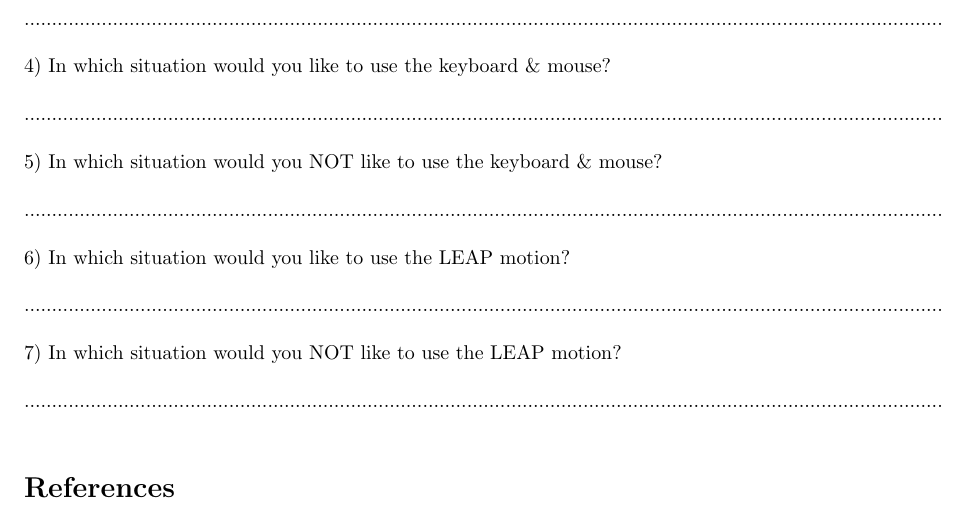
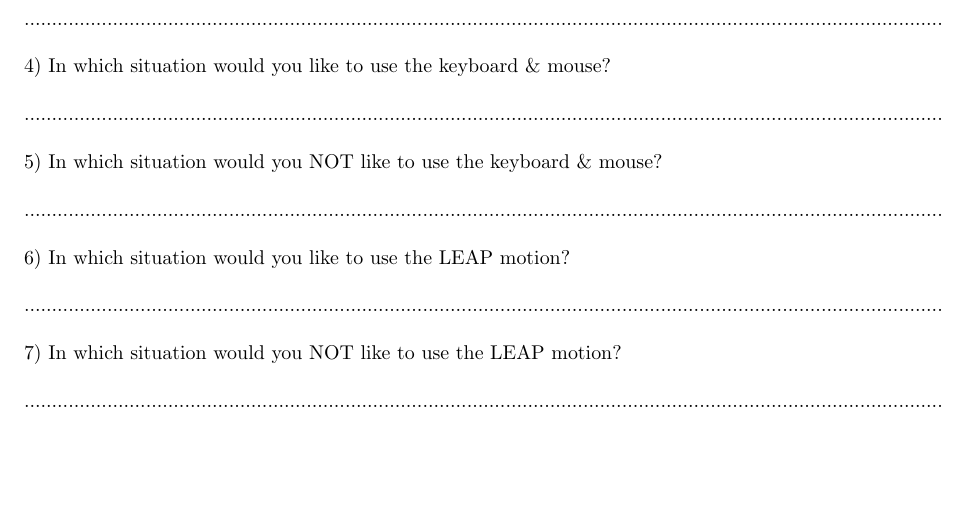
Before and after one commit to jwaa/NoHarp, a LaTeX paper (report/report.tex): part of page 9 of 9, cut so that both start at the same text, the shorter picture padded with empty space. Compiled offline with pdfLaTeX.

Commit message:
Appendix na references

```diff
--- a/report/report.tex
+++ b/report/report.tex
@@ -32,11 +32,7 @@
 \input{report/results}
 \input{report/discussion}
 \input{report/conclusion}
-\appendix
-\input{report/appendix.tex}
-
 \bibliographystyle{abbrv}
 \bibliography{references}
-
-
+\input{report/appendix}
 \end{document}
```
Also changed, not shown: report/report/appendix.tex (+2 -2 lines), 4 other files.
